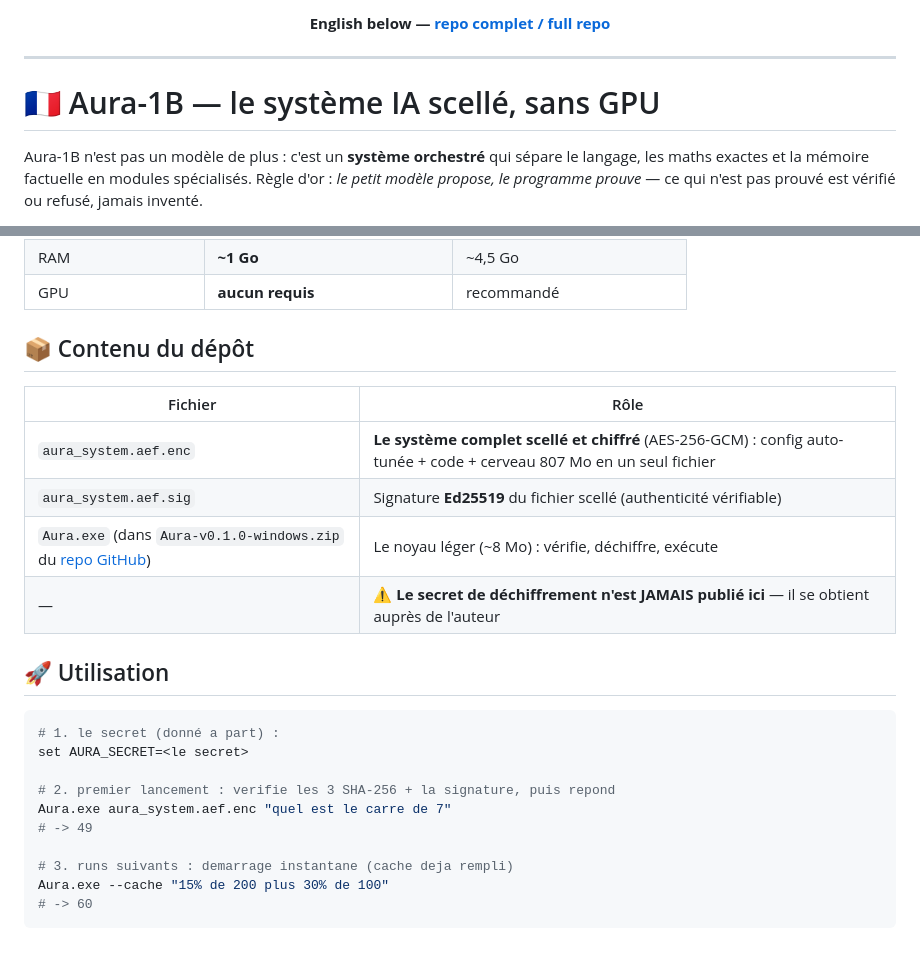
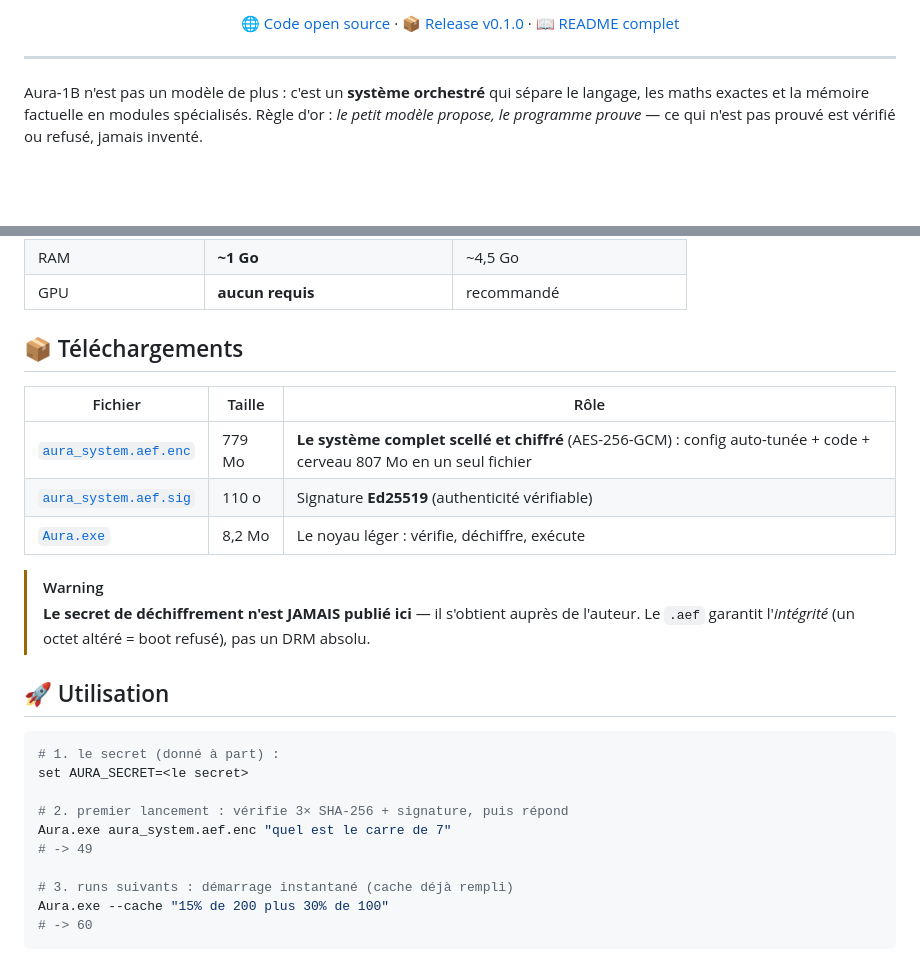
Before and after one commit to Simonc44/aura-1b, a Markdown page: MODEL_CARD.md, 2 parts joined by grey strips. Drawn GitHub-style; blank space fills up the shorter version.

````diff
--- a/MODEL_CARD.md
+++ b/MODEL_CARD.md
@@ -34,12 +36,10 @@ pipeline_tag: text-generation
 
-**English below — [repo complet / full repo](https://github.com/Simonc44/aura-1b)**
+[🌐 Code open source](https://github.com/Simonc44/aura-1b) · [📦 Release v0.1.0](https://github.com/Simonc44/aura-1b/releases) · [📖 README complet](https://github.com/Simonc44/aura-1b#readme)
 
 </div>
 
 ---
 
-# 🇫🇷 Aura-1B — le système IA scellé, sans GPU
-
 Aura-1B n'est pas un modèle de plus : c'est un **système orchestré** qui
 sépare le langage, les maths exactes et la mémoire factuelle en modules
 spécialisés. Règle d'or : *le petit modèle propose, le programme prouve* —
@@ -53,26 +59,30 @@ ce qui n'est pas prouvé est vérifié ou refusé, jamais inventé.
 | RAM | **~1 Go** | ~4,5 Go |
 | GPU | **aucun requis** | recommandé |
 
-## 📦 Contenu du dépôt
+## 📦 Téléchargements
 
-| Fichier | Rôle |
-|---|---|
-| `aura_system.aef.enc` | **Le système complet scellé et chiffré** (AES-256-GCM) : config auto-tunée + code + cerveau 807 Mo en un seul fichier |
-| `aura_system.aef.sig` | Signature **Ed25519** du fichier scellé (authenticité vérifiable) |
-| `Aura.exe` (dans `Aura-v0.1.0-windows.zip` du [repo GitHub](https://github.com/Simonc44/aura-1b/releases)) | Le noyau léger (~8 Mo) : vérifie, déchiffre, exécute |
-| — | ⚠️ **Le secret de déchiffrement n'est JAMAIS publié ici** — il se obtient auprès de l'auteur |
+| Fichier | Taille | Rôle |
+|---|---|---|
+| [`aura_system.aef.enc`](https://huggingface.co/Simonc-44/aura-1b/resolve/main/aura_system.aef.enc) | 779 Mo | **Le système complet scellé et chiffré** (AES-256-GCM) : config auto-tunée + code + cerveau 807 Mo en un seul fichier |
+| [`aura_system.aef.sig`](https://huggingface.co/Simonc-44/aura-1b/resolve/main/aura_system.aef.sig) | 110 o | Signature **Ed25519** (authenticité vérifiable) |
+| [`Aura.exe`](https://huggingface.co/Simonc-44/aura-1b/resolve/main/Aura.exe) | 8,2 Mo | Le noyau léger : vérifie, déchiffre, exécute |
+
+> [!WARNING]
+> **Le secret de déchiffrement n'est JAMAIS publié ici** — il s'obtient
+> auprès de l'auteur. Le `.aef` garantit l'*intégrité* (un octet altéré =
+> boot refusé), pas un DRM absolu.
 
 ## 🚀 Utilisation
 
 ```powershell
-# 1. le secret (donné a part) :
+# 1. le secret (donné à part) :
 set AURA_SECRET=<le secret>
 
-# 2. premier lancement : verifie les 3 SHA-256 + la signature, puis repond
+# 2. premier lancement : vérifie 3× SHA-256 + signature, puis répond
 Aura.exe aura_system.aef.enc "quel est le carre de 7"
 # -> 49
 
-# 3. runs suivants : demarrage instantane (cache deja rempli)
+# 3. runs suivants : démarrage instantané (cache déjà rempli)
 Aura.exe --cache "15% de 200 plus 30% de 100"
 # -> 60
 ```
````
Also changed, not shown: other parts of MODEL_CARD.md (+14 -55 lines), README.fr.md (+1 -1 lines), README.md (+1 -1 lines).
